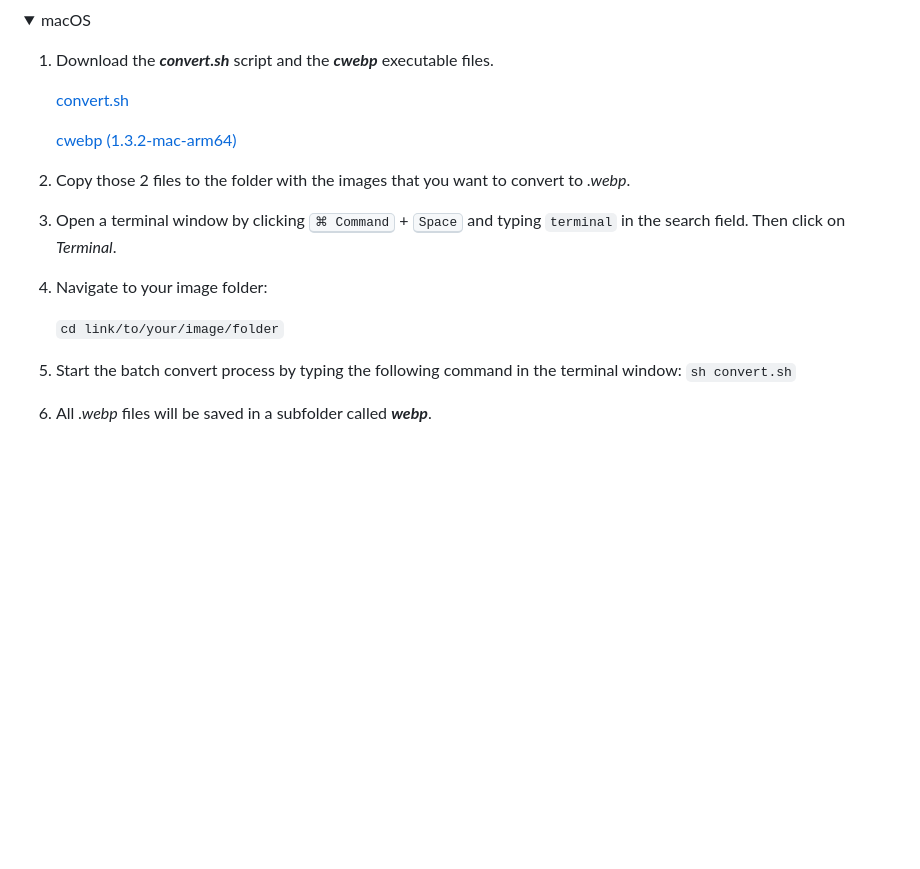
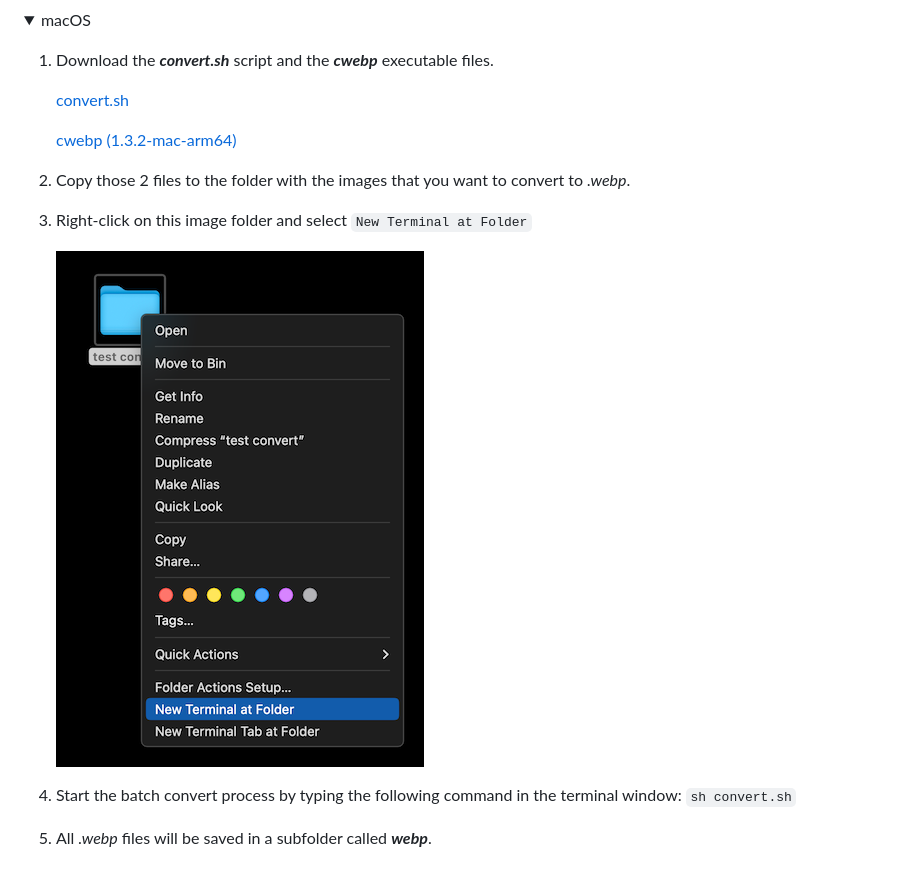
Before and after one commit to rene78/batch-convert-to-webp, a Markdown page: README.md, the part around the change printed below. GitHub-like rendering; pictures changed too: img/Screenshot_RMB_Open_Terminal.png (added); folded sections open; blank space fills up the shorter version.

```diff
--- a/README.md
+++ b/README.md
@@ -36,9 +36,10 @@ Windows does not natively support the execution of shell scripts. One way to run
 
 2. Copy those 2 files to the folder with the images that you want to convert to _.webp_.
-3. Open a terminal window by clicking <kbd>⌘ Command</kbd> + <kbd>Space</kbd> and typing `terminal` in the search field. Then click on _Terminal_.
-4. Navigate to your image folder:
+3. Right-click on this image folder and select `New Terminal at Folder`
 
-    `cd link/to/your/image/folder`
+    ![Picture of App][screenshot]
+
+    [screenshot]: img/Screenshot_RMB_Open_Terminal.png "Select 'New Terminal at Folder'"
 
 5. Start the batch convert process by typing the following command in the terminal window:
     `sh convert.sh`
```
Also changed, not shown: other parts of README.md (+2 -2 lines).
